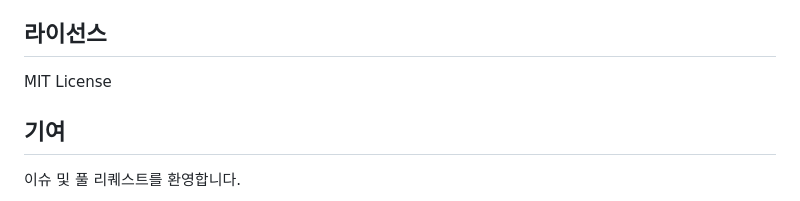
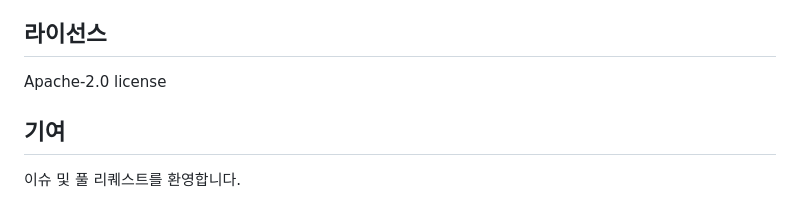
Before and after one commit to EazyNick/LostSword_AutoScript, a Markdown page: README.md, the part around the change. Drawn GitHub-style.

```diff
--- a/README.md
+++ b/README.md
@@ -177,7 +177,7 @@ POST /api/execute-nodes
 
 ## 라이선스
 
-MIT License
+Apache-2.0 license
 
 ## 기여
 
```
